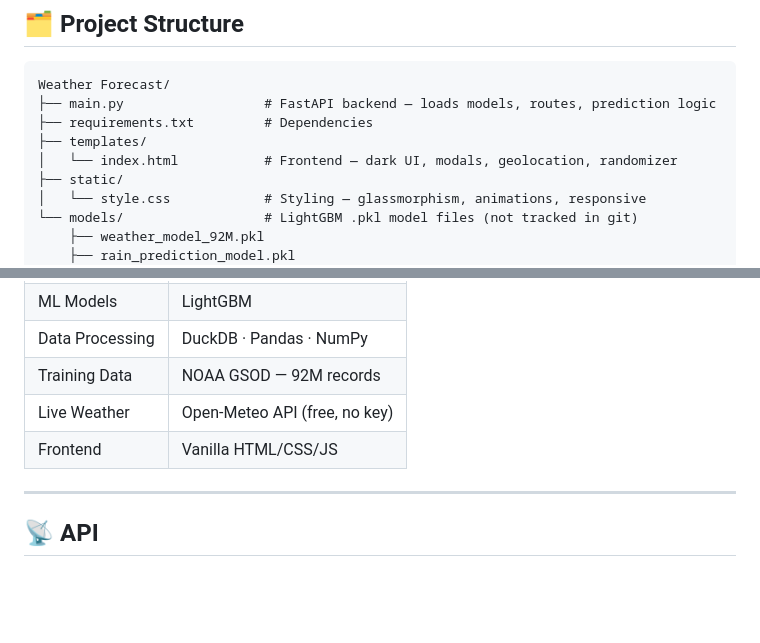
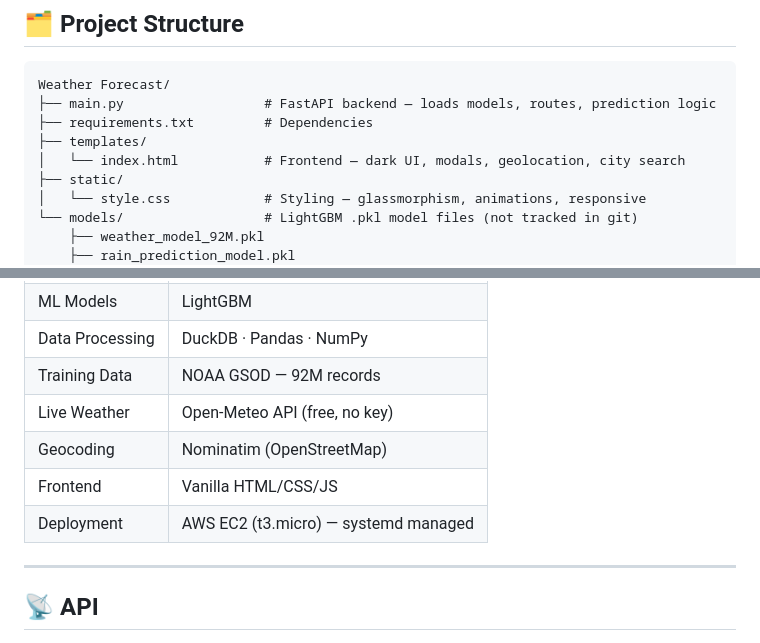
Before and after one commit to Showrish/Weather-Forecast, a Markdown page: README.md, 2 parts joined by grey strips. GitHub-like rendering; blank space fills up the shorter version.

```diff
--- a/README.md
+++ b/README.md
@@ -140,7 +144,7 @@ Weather Forecast/
 ├── main.py                  # FastAPI backend — loads models, routes, prediction logic
 ├── requirements.txt         # Dependencies
 ├── templates/
-│   └── index.html           # Frontend — dark UI, modals, geolocation, randomizer
+│   └── index.html           # Frontend — dark UI, modals, geolocation, city search
 ├── static/
 │   └── style.css            # Styling — glassmorphism, animations, responsive
 └── models/                  # LightGBM .pkl model files (not tracked in git)
@@ -160,7 +164,9 @@ Weather Forecast/
 | Data Processing | DuckDB · Pandas · NumPy |
 | Training Data | NOAA GSOD — 92M records |
 | Live Weather | Open-Meteo API (free, no key) |
+| Geocoding | Nominatim (OpenStreetMap) |
 | Frontend | Vanilla HTML/CSS/JS |
+| Deployment | AWS EC2 (t3.micro) — systemd managed |
 
 ---
 
```
Also changed, not shown: other parts of README.md (+10 -12 lines).
